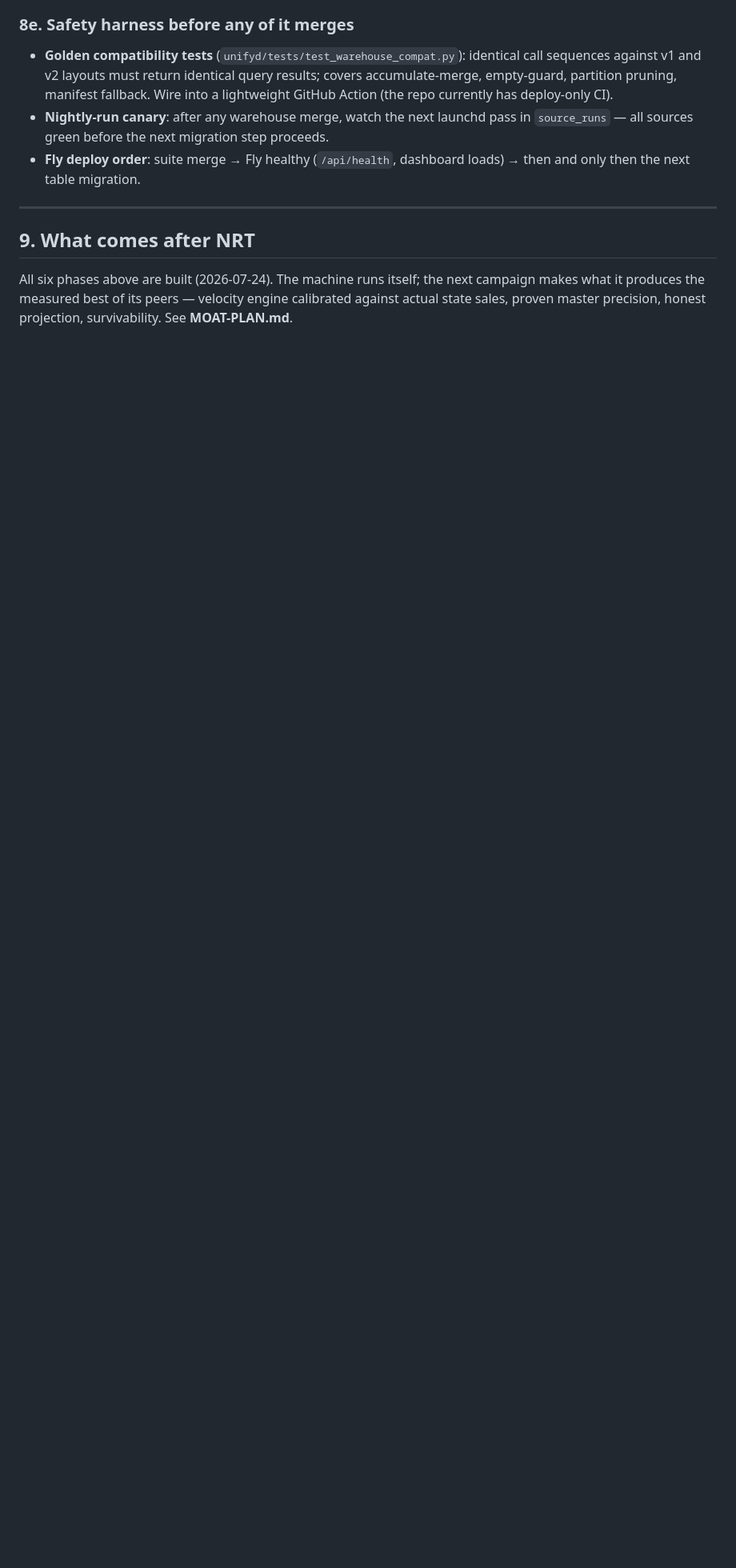
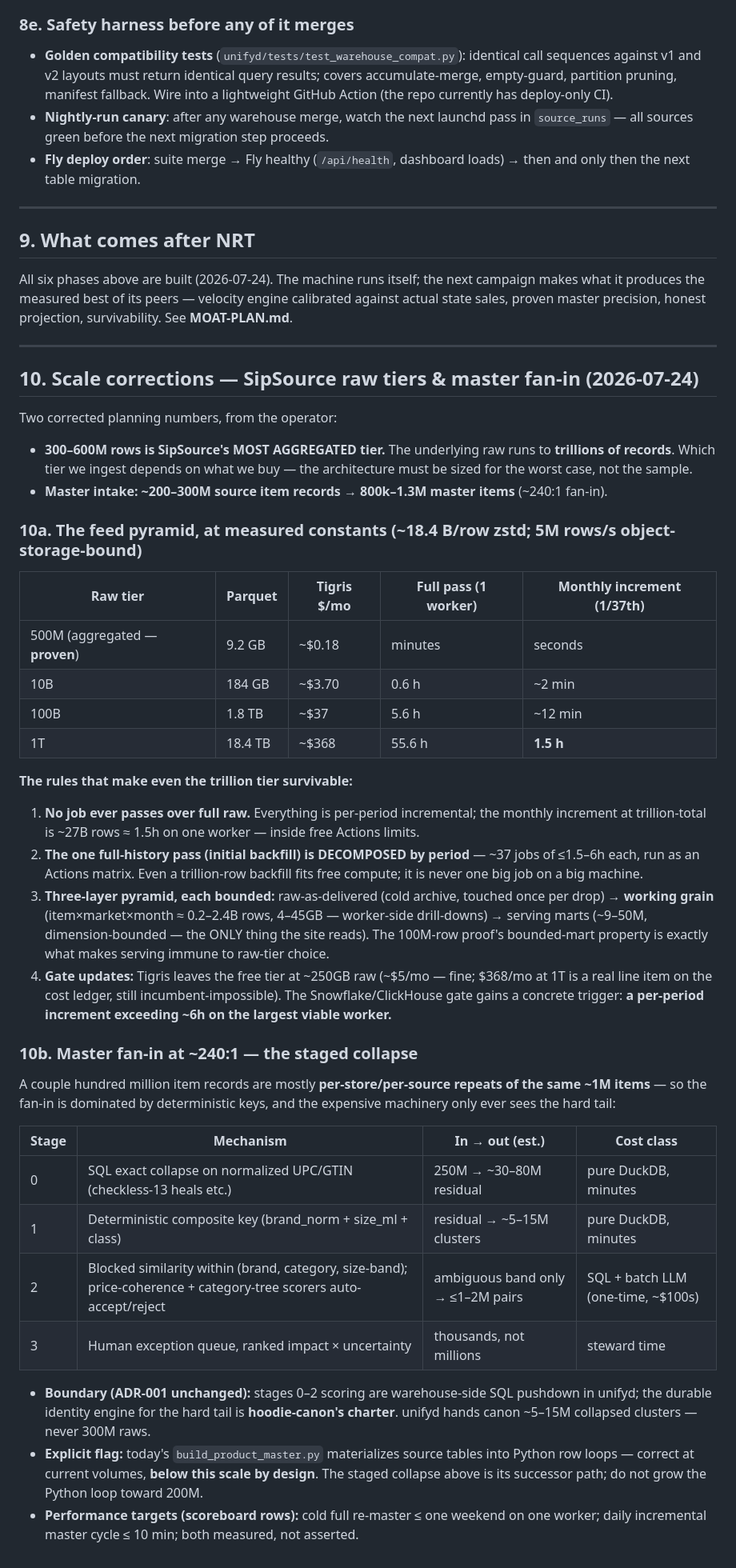
Before and after one commit to cfenness/hoodie-suite, a Markdown page: NRT-PLAN.md, the part around the change. Shown at 80% size. Rendered like a GitHub page; blank space fills up the shorter version.

Commit message:
docs: scale corrections — SipSource raw tiers (trillions) + 240:1 master fan-in
Two corrected planning numbers from the operator:
- 300-600M rows is SipSource's MOST AGGREGATED tier; underlying raw runs to
  trillions of records. NRT-PLAN §10a sizes the pyramid at measured constants
  (18.4 B/row zstd, 5M rows/s object-storage-bound): 1T rows = 18.4TB ≈
  $368/mo Tigris, full pass 55.6h — but the monthly increment is 1.5h and the
  one-time backfill DECOMPOSES by period into ~37 Actions-sized jobs. Rules:
  no job ever passes over full raw; three-layer pyramid (raw cold archive →
  working grain → bounded serving marts); Snowflake/ClickHouse gate gains a
  concrete trigger (per-period increment > ~6h on the largest viable worker).
- Master intake ~200-300M source items → 800k-1.3M master items (~240:1).
  §10b: staged collapse (SQL exact-UPC → composite keys → blocked similarity
  → LLM on ≤1-2M ambiguous pairs → humans on thousands); stages 0-2 unifyd
  SQL-pushdown, hard tail = hoodie-canon (ADR-001); build_product_master's
  Python loop flagged as below-scale-by-design. New scoreboard rows: cold
  re-master ≤ weekend, daily incremental ≤ 10min. MOAT-PLAN M amended,
  gold-set strata gain fan-in bands.

Co-Authored-By: Claude Fable 5 <noreply@anthropic.com>

```diff
--- a/NRT-PLAN.md
+++ b/NRT-PLAN.md
@@ -248,3 +248,58 @@ exists to prevent. Re-scope:
 All six phases above are built (2026-07-24). The machine runs itself; the next campaign makes what
 it produces the measured best of its peers — velocity engine calibrated against actual state sales,
 proven master precision, honest projection, survivability. See **MOAT-PLAN.md**.
+
+---
+
+## 10. Scale corrections — SipSource raw tiers & master fan-in (2026-07-24)
+
+Two corrected planning numbers, from the operator:
+- **300–600M rows is SipSource's MOST AGGREGATED tier.** The underlying raw runs to **trillions of
+  records**. Which tier we ingest depends on what we buy — the architecture must be sized for the
+  worst case, not the sample.
+- **Master intake: ~200–300M source item records → 800k–1.3M master items** (~240:1 fan-in).
+
+### 10a. The feed pyramid, at measured constants (~18.4 B/row zstd; 5M rows/s object-storage-bound)
+
+| Raw tier | Parquet | Tigris $/mo | Full pass (1 worker) | Monthly increment (1/37th) |
+|---|---|---|---|---|
+| 500M (aggregated — **proven**) | 9.2 GB | ~$0.18 | minutes | seconds |
+| 10B | 184 GB | ~$3.70 | 0.6 h | ~2 min |
+| 100B | 1.8 TB | ~$37 | 5.6 h | ~12 min |
+| 1T | 18.4 TB | ~$368 | 55.6 h | **1.5 h** |
+
+**The rules that make even the trillion tier survivable:**
+1. **No job ever passes over full raw.** Everything is per-period incremental; the monthly
+   increment at trillion-total is ~27B rows ≈ 1.5h on one worker — inside free Actions limits.
+2. **The one full-history pass (initial backfill) is DECOMPOSED by period** — ~37 jobs of ≤1.5–6h
+   each, run as an Actions matrix. Even a trillion-row backfill fits free compute; it is never one
+   big job on a big machine.
+3. **Three-layer pyramid, each bounded:** raw-as-delivered (cold archive, touched once per drop) →
+   **working grain** (item×market×month ≈ 0.2–2.4B rows, 4–45GB — worker-side drill-downs) →
+   serving marts (~9–50M, dimension-bounded — the ONLY thing the site reads). The 100M-row proof's
+   bounded-mart property is exactly what makes serving immune to raw-tier choice.
+4. **Gate updates:** Tigris leaves the free tier at ~250GB raw (~$5/mo — fine; $368/mo at 1T is a
+   real line item on the cost ledger, still incumbent-impossible). The Snowflake/ClickHouse gate
+   gains a concrete trigger: **a per-period increment exceeding ~6h on the largest viable worker.**
+
+### 10b. Master fan-in at ~240:1 — the staged collapse
+
+A couple hundred million item records are mostly **per-store/per-source repeats of the same ~1M
+items** — so the fan-in is dominated by deterministic keys, and the expensive machinery only ever
+sees the hard tail:
+
+| Stage | Mechanism | In → out (est.) | Cost class |
+|---|---|---|---|
+| 0 | SQL exact collapse on normalized UPC/GTIN (checkless-13 heals etc.) | 250M → ~30–80M residual | pure DuckDB, minutes |
+| 1 | Deterministic composite key (brand_norm + size_ml + class) | residual → ~5–15M clusters | pure DuckDB, minutes |
+| 2 | Blocked similarity within (brand, category, size-band); price-coherence + category-tree scorers auto-accept/reject | ambiguous band only → ≤1–2M pairs | SQL + batch LLM (one-time, ~$100s) |
+| 3 | Human exception queue, ranked impact × uncertainty | thousands, not millions | steward time |
+
+- **Boundary (ADR-001 unchanged):** stages 0–2 scoring are warehouse-side SQL pushdown in unifyd;
+  the durable identity engine for the hard tail is **hoodie-canon's charter**. unifyd hands canon
+  ~5–15M collapsed clusters — never 300M raws.
+- **Explicit flag:** today's `build_product_master.py` materializes source tables into Python row
+  loops — correct at current volumes, **below this scale by design**. The staged collapse above is
+  its successor path; do not grow the Python loop toward 200M.
+- **Performance targets (scoreboard rows):** cold full re-master ≤ one weekend on one worker;
+  daily incremental master cycle ≤ 10 min; both measured, not asserted.
```
Also changed, not shown: MOAT-PLAN.md (+10 -0 lines).
